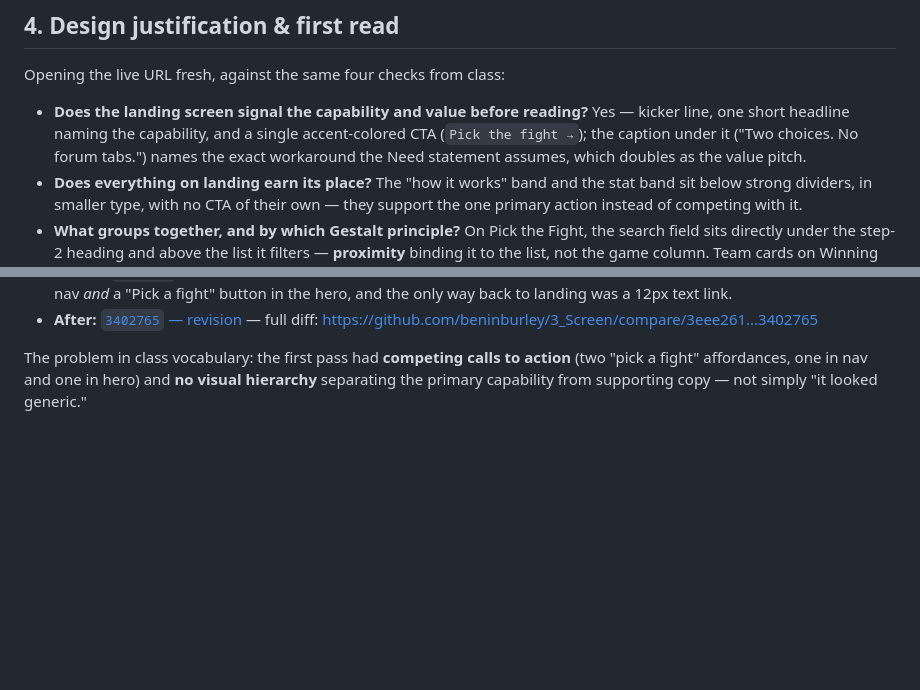
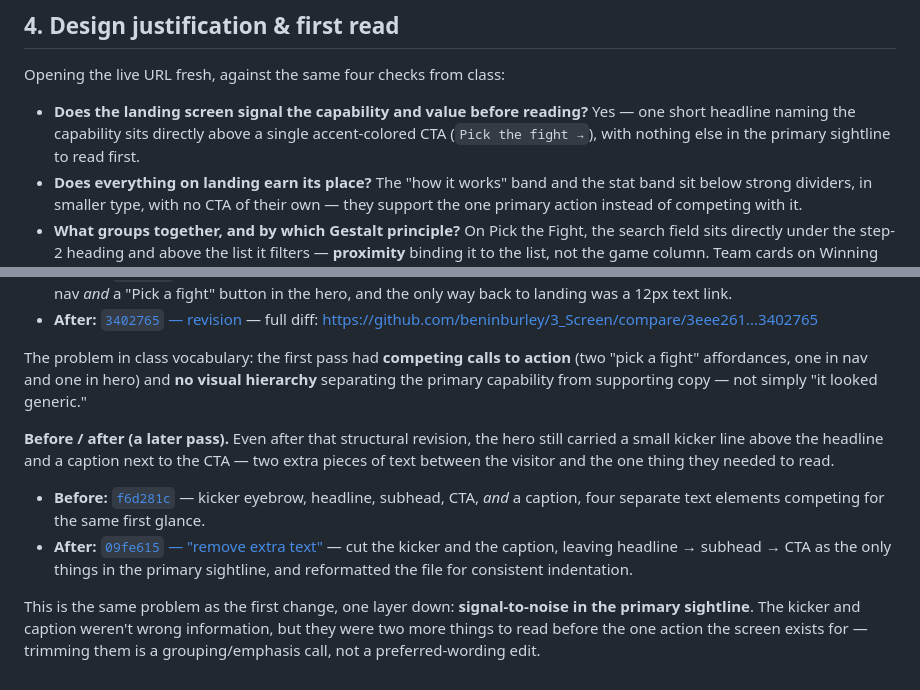
Before and after one commit to beninburley/3_Screen, a Markdown page: README.md, 2 parts joined by grey strips. Rendered like a GitHub page; blank space fills up the shorter version.

Commit message:
Document the hero text trim in README section 4
Fixes a stale claim (the kicker/caption bullet, written before the
09fe615 edit landed) and adds the requested before/after entry
contrasting the four-element hero against the trimmed headline -> subhead
-> CTA version.

Co-Authored-By: Claude Sonnet 5 <noreply@anthropic.com>

```diff
--- a/README.md
+++ b/README.md
@@ -37,7 +37,7 @@ _Need, capability, and value are kept distinct on purpose: the need is the worka
 
 Opening the live URL fresh, against the same four checks from class:
 
-- **Does the landing screen signal the capability and value before reading?** Yes — kicker line, one short headline naming the capability, and a single accent-colored CTA (`Pick the fight →`); the caption under it ("Two choices. No forum tabs.") names the exact workaround the Need statement assumes, which doubles as the value pitch.
+- **Does the landing screen signal the capability and value before reading?** Yes — one short headline naming the capability sits directly above a single accent-colored CTA (`Pick the fight →`), with nothing else in the primary sightline to read first.
 - **Does everything on landing earn its place?** The "how it works" band and the stat band sit below strong dividers, in smaller type, with no CTA of their own — they support the one primary action instead of competing with it.
 - **What groups together, and by which Gestalt principle?** On Pick the Fight, the search field sits directly under the step-2 heading and above the list it filters — **proximity** binding it to the list, not the game column. Team cards on Winning Teams share identical shape and rhythm in a grid with 2px gutters that double as dividers — **similarity** plus **common region**, signaling "these four are equal, comparable options."
 - **Do screens 2 and 3 stay on mission, and is landing always reachable?** Yes — a persistent step control (`Home / 1 — Pick the fight / 2 — Winning teams`) is identical across all three screens, with Home always enabled.
@@ -58,3 +58,10 @@ Opening the live URL fresh, against the same four checks from class:
 - **After:** [`3402765` — revision](https://github.com/beninburley/3_Screen/blob/34027655287802adc20210933b6200c910a9c1be/Nuzlocke%20Team%20Advisor.dc.html#L47-L60) — full diff: https://github.com/beninburley/3_Screen/compare/3eee261...3402765
 
 The problem in class vocabulary: the first pass had **competing calls to action** (two "pick a fight" affordances, one in nav and one in hero) and **no visual hierarchy** separating the primary capability from supporting copy — not simply "it looked generic."
+
+**Before / after (a later pass).** Even after that structural revision, the hero still carried a small kicker line above the headline and a caption next to the CTA — two extra pieces of text between the visitor and the one thing they needed to read.
+
+- **Before:** [`f6d281c`](https://github.com/beninburley/3_Screen/blob/f6d281caa3ffd6f1935c2000f36e41bb1f2ce526/index.html#L39-L45) — kicker eyebrow, headline, subhead, CTA, *and* a caption, four separate text elements competing for the same first glance.
+- **After:** [`09fe615` — "remove extra text"](https://github.com/beninburley/3_Screen/commit/09fe6150d4c6a3864721187eb4f38f8d69046ab6) — cut the kicker and the caption, leaving headline → subhead → CTA as the only things in the primary sightline, and reformatted the file for consistent indentation.
+
+This is the same problem as the first change, one layer down: **signal-to-noise in the primary sightline**. The kicker and caption weren't wrong information, but they were two more things to read before the one action the screen exists for — trimming them is a grouping/emphasis call, not a preferred-wording edit.
```
